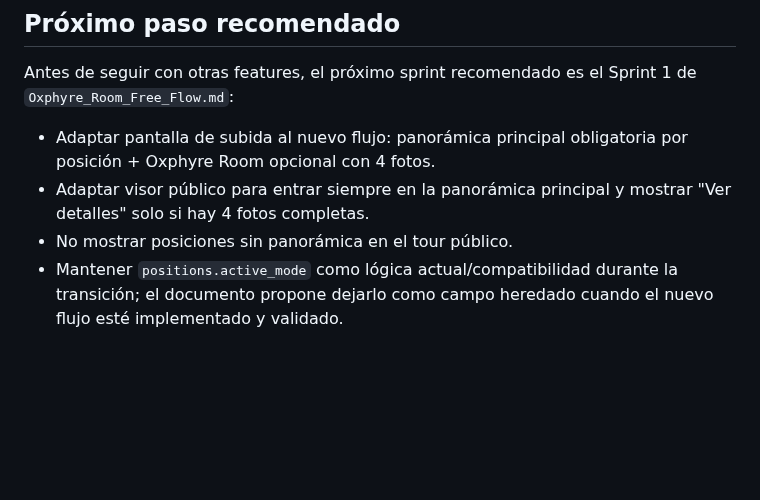
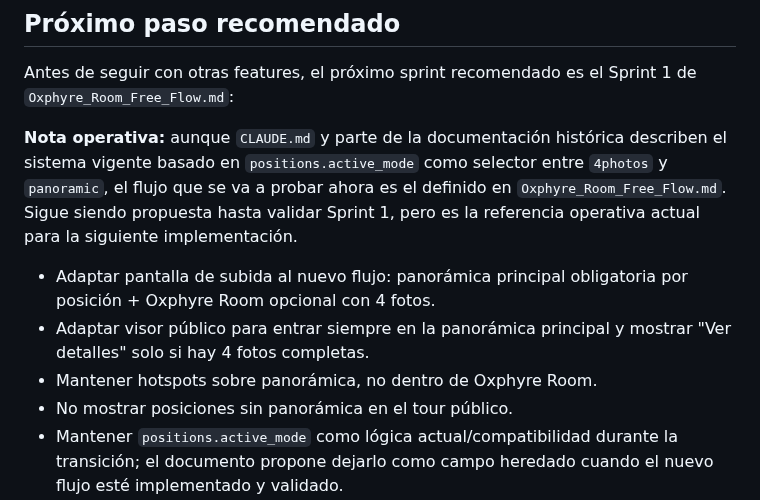
Before and after one commit to DaaniMM/oxphyre, a Markdown page: AI_SYNC.md, the part around the change. GitHub-like rendering; blank space fills up the shorter version.

Commit message:
actualizado AI_SYNC

```diff
--- a/AI_SYNC.md
+++ b/AI_SYNC.md
@@ -204,8 +204,11 @@ Sesión anterior importante:
 
 Antes de seguir con otras features, el próximo sprint recomendado es el Sprint 1 de `Oxphyre_Room_Free_Flow.md`:
 
+**Nota operativa:** aunque `CLAUDE.md` y parte de la documentación histórica describen el sistema vigente basado en `positions.active_mode` como selector entre `4photos` y `panoramic`, el flujo que se va a probar ahora es el definido en `Oxphyre_Room_Free_Flow.md`. Sigue siendo propuesta hasta validar Sprint 1, pero es la referencia operativa actual para la siguiente implementación.
+
 - Adaptar pantalla de subida al nuevo flujo: panorámica principal obligatoria por posición + Oxphyre Room opcional con 4 fotos.
 - Adaptar visor público para entrar siempre en la panorámica principal y mostrar "Ver detalles" solo si hay 4 fotos completas.
+- Mantener hotspots sobre panorámica, no dentro de Oxphyre Room.
 - No mostrar posiciones sin panorámica en el tour público.
 - Mantener `positions.active_mode` como lógica actual/compatibilidad durante la transición; el documento propone dejarlo como campo heredado cuando el nuevo flujo esté implementado y validado.
 - No actualizar `CLAUDE.md` como decisión oficial hasta validar Sprint 1 funcionando.
```
